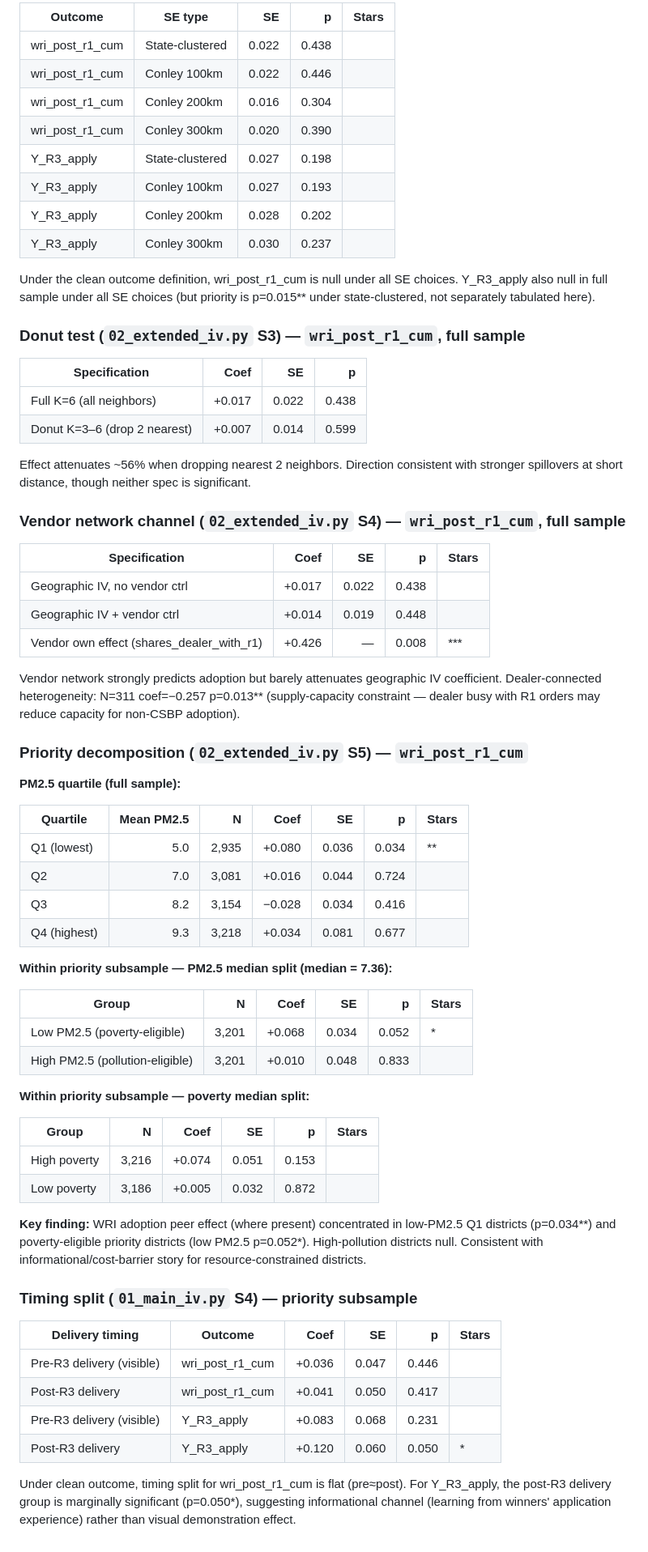
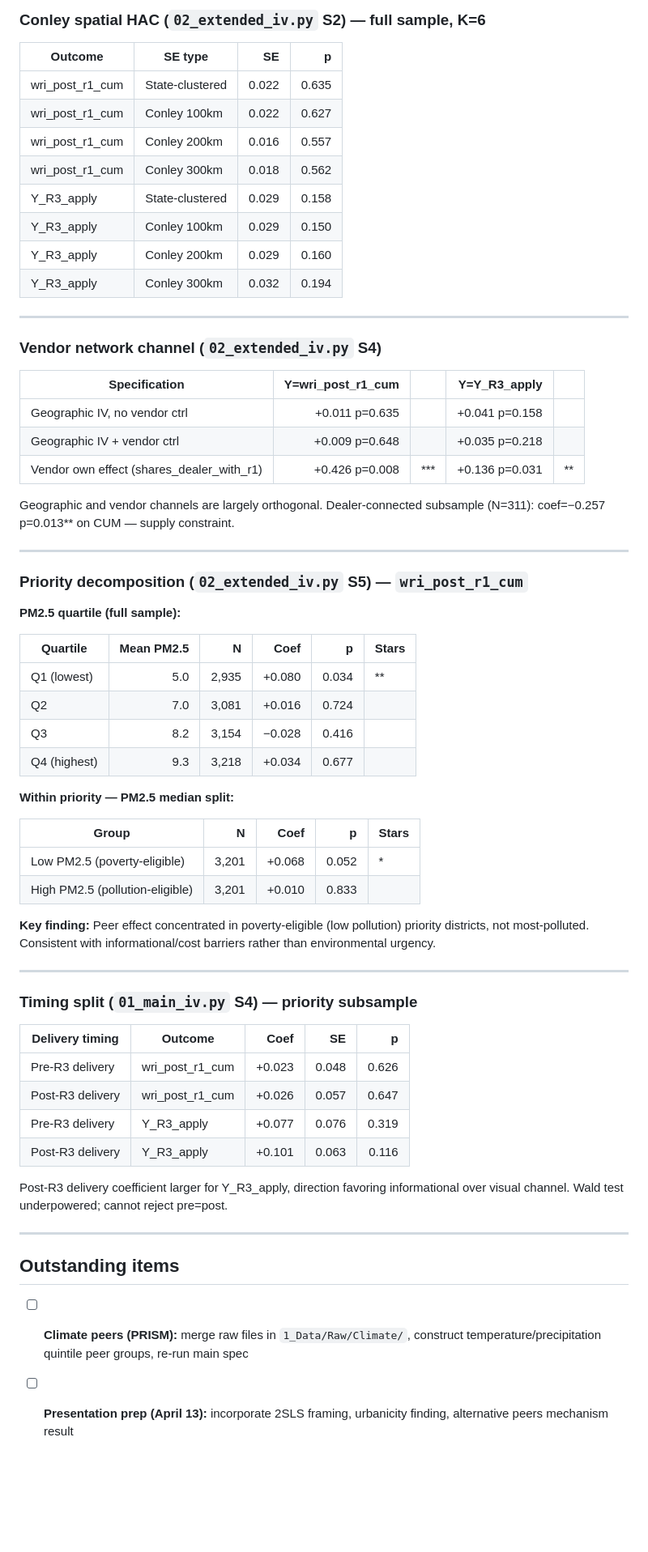
Before and after one commit to anirudh-p/esb-peereffects, a Markdown page: Checklist.md, the part around one of its changes. Shown at 81% size. Drawn GitHub-style; blank space fills up the shorter version.

```diff
--- a/Checklist.md
+++ b/Checklist.md
@@ -128,70 +239,67 @@ Y_R2_apply null everywhere. Y_any_post_r1 priority p=0.045** tracks R3 — R2 ad
 
-| Outcome | SE type | SE | p | Stars |
-|---|---|---:|---:|---|
-| wri_post_r1_cum | State-clustered | 0.022 | 0.438 | |
-| wri_post_r1_cum | Conley 100km | 0.022 | 0.446 | |
-| wri_post_r1_cum | Conley 200km | 0.016 | 0.304 | |
-| wri_post_r1_cum | Conley 300km | 0.020 | 0.390 | |
-| Y_R3_apply | State-clustered | 0.027 | 0.198 | |
-| Y_R3_apply | Conley 100km | 0.027 | 0.193 | |
-| Y_R3_apply | Conley 200km | 0.028 | 0.202 | |
-| Y_R3_apply | Conley 300km | 0.030 | 0.237 | |
+### Conley spatial HAC (`02_extended_iv.py` S2) — full sample, K=6
 
-Under the clean outcome definition, wri_post_r1_cum is null under all SE choices. Y_R3_apply also null in full sample under all SE choices (but priority is p=0.015** under state-clustered, not separately tabulated here).
+| Outcome | SE type | SE | p |
+|---|---|---:|---:|
+| wri_post_r1_cum | State-clustered | 0.022 | 0.635 |
+| wri_post_r1_cum | Conley 100km | 0.022 | 0.627 |
+| wri_post_r1_cum | Conley 200km | 0.016 | 0.557 |
+| wri_post_r1_cum | Conley 300km | 0.018 | 0.562 |
+| Y_R3_apply | State-clustered | 0.029 | 0.158 |
+| Y_R3_apply | Conley 100km | 0.029 | 0.150 |
+| Y_R3_apply | Conley 200km | 0.029 | 0.160 |
+| Y_R3_apply | Conley 300km | 0.032 | 0.194 |
 
-### Donut test (`02_extended_iv.py` S3) — `wri_post_r1_cum`, full sample
+---
 
-| Specification | Coef | SE | p |
-|---|---:|---:|---:|
-| Full K=6 (all neighbors) | +0.017 | 0.022 | 0.438 |
-| Donut K=3–6 (drop 2 nearest) | +0.007 | 0.014 | 0.599 |
+### Vendor network channel (`02_extended_iv.py` S4)
 
-Effect attenuates ~56% when dropping nearest 2 neighbors. Direction consistent with stronger spillovers at short distance, though neither spec is significant.
+| Specification | Y=wri_post_r1_cum | | Y=Y_R3_apply | |
+|---|---:|---|---:|---|
+| Geographic IV, no vendor ctrl | +0.011 p=0.635 | | +0.041 p=0.158 | |
+| Geographic IV + vendor ctrl | +0.009 p=0.648 | | +0.035 p=0.218 | |
+| Vendor own effect (shares_dealer_with_r1) | +0.426 p=0.008 | *** | +0.136 p=0.031 | ** |
 
-### Vendor network channel (`02_extended_iv.py` S4) — `wri_post_r1_cum`, full sample
+Geographic and vendor channels are largely orthogonal. Dealer-connected subsample (N=311): coef=−0.257 p=0.013** on CUM — supply constraint.
 
-| Specification | Coef | SE | p | Stars |
-|---|---:|---:|---:|---|
-| Geographic IV, no vendor ctrl | +0.017 | 0.022 | 0.438 | |
-| Geographic IV + vendor ctrl | +0.014 | 0.019 | 0.448 | |
-| Vendor own effect (shares_dealer_with_r1) | +0.426 | — | 0.008 | *** |
-
-Vendor network strongly predicts adoption but barely attenuates geographic IV coefficient. Dealer-connected heterogeneity: N=311 coef=−0.257 p=0.013** (supply-capacity constraint — dealer busy with R1 orders may reduce capacity for non-CSBP adoption).
+---
 
 ### Priority decomposition (`02_extended_iv.py` S5) — `wri_post_r1_cum`
 
 **PM2.5 quartile (full sample):**
 
-| Quartile | Mean PM2.5 | N | Coef | SE | p | Stars |
-|---|---:|---:|---:|---:|---:|---|
-| Q1 (lowest) | 5.0 | 2,935 | +0.080 | 0.036 | 0.034 | ** |
-| Q2 | 7.0 | 3,081 | +0.016 | 0.044 | 0.724 | |
-| Q3 | 8.2 | 3,154 | −0.028 | 0.034 | 0.416 | |
-| Q4 (highest) | 9.3 | 3,218 | +0.034 | 0.081 | 0.677 | |
+| Quartile | Mean PM2.5 | N | Coef | p | Stars |
+|---|---:|---:|---:|---:|---|
+| Q1 (lowest) | 5.0 | 2,935 | +0.080 | 0.034 | ** |
+| Q2 | 7.0 | 3,081 | +0.016 | 0.724 | |
+| Q3 | 8.2 | 3,154 | −0.028 | 0.416 | |
+| Q4 (highest) | 9.3 | 3,218 | +0.034 | 0.677 | |
 
-**Within priority subsample — PM2.5 median split (median = 7.36):**
+**Within priority — PM2.5 median split:**
 
-| Group | N | Coef | SE | p | Stars |
-|---|---:|---:|---:|---:|---|
-| Low PM2.5 (poverty-eligible) | 3,201 | +0.068 | 0.034 | 0.052 | * |
-| High PM2.5 (pollution-eligible) | 3,201 | +0.010 | 0.048 | 0.833 | |
+| Group | N | Coef | p | Stars |
+|---|---:|---:|---:|---|
+| Low PM2.5 (poverty-eligible) | 3,201 | +0.068 | 0.052 | * |
+| High PM2.5 (pollution-eligible) | 3,201 | +0.010 | 0.833 | |
 
-**Within priority subsample — poverty median split:**
+**Key finding:** Peer effect concentrated in poverty-eligible (low pollution) priority districts, not most-polluted. Consistent with informational/cost barriers rather than environmental urgency.
 
-| Group | N | Coef | SE | p | Stars |
-|---|---:|---:|---:|---:|---|
-| High poverty | 3,216 | +0.074 | 0.051 | 0.153 | |
-| Low poverty | 3,186 | +0.005 | 0.032 | 0.872 | |
-
-**Key finding:** WRI adoption peer effect (where present) concentrated in low-PM2.5 Q1 districts (p=0.034**) and poverty-eligible priority districts (low PM2.5 p=0.052*). High-pollution districts null. Consistent with informational/cost-barrier story for resource-constrained districts.
+---
 
 ### Timing split (`01_main_iv.py` S4) — priority subsample
 
-| Delivery timing | Outcome | Coef | SE | p | Stars |
-|---|---|---:|---:|---:|---|
-| Pre-R3 delivery (visible) | wri_post_r1_cum | +0.036 | 0.047 | 0.446 | |
-| Post-R3 delivery | wri_post_r1_cum | +0.041 | 0.050 | 0.417 | |
-| Pre-R3 delivery (visible) | Y_R3_apply | +0.083 | 0.068 | 0.231 | |
-| Post-R3 delivery | Y_R3_apply | +0.120 | 0.060 | 0.050 | * |
+| Delivery timing | Outcome | Coef | SE | p |
+|---|---|---:|---:|---:|
+| Pre-R3 delivery | wri_post_r1_cum | +0.023 | 0.048 | 0.626 |
+| Post-R3 delivery | wri_post_r1_cum | +0.026 | 0.057 | 0.647 |
+| Pre-R3 delivery | Y_R3_apply | +0.077 | 0.076 | 0.319 |
+| Post-R3 delivery | Y_R3_apply | +0.101 | 0.063 | 0.116 |
 
-Under clean outcome, timing split for wri_post_r1_cum is flat (pre≈post). For Y_R3_apply, the post-R3 delivery group is marginally significant (p=0.050*), suggesting informational channel (learning from winners' application experience) rather than visual demonstration effect.
+Post-R3 delivery coefficient larger for Y_R3_apply, direction favoring informational over visual channel. Wald test underpowered; cannot reject pre=post.
+
+---
+
+## Outstanding items
+
+- [ ] **Climate peers (PRISM):** merge raw files in `1_Data/Raw/Climate/`, construct temperature/precipitation quintile peer groups, re-run main spec
+- [ ] **Presentation prep (April 13):** incorporate 2SLS framing, urbanicity finding, alternative peers mechanism result
```
Also changed, not shown: other parts of Checklist.md (+162 -51 lines).
